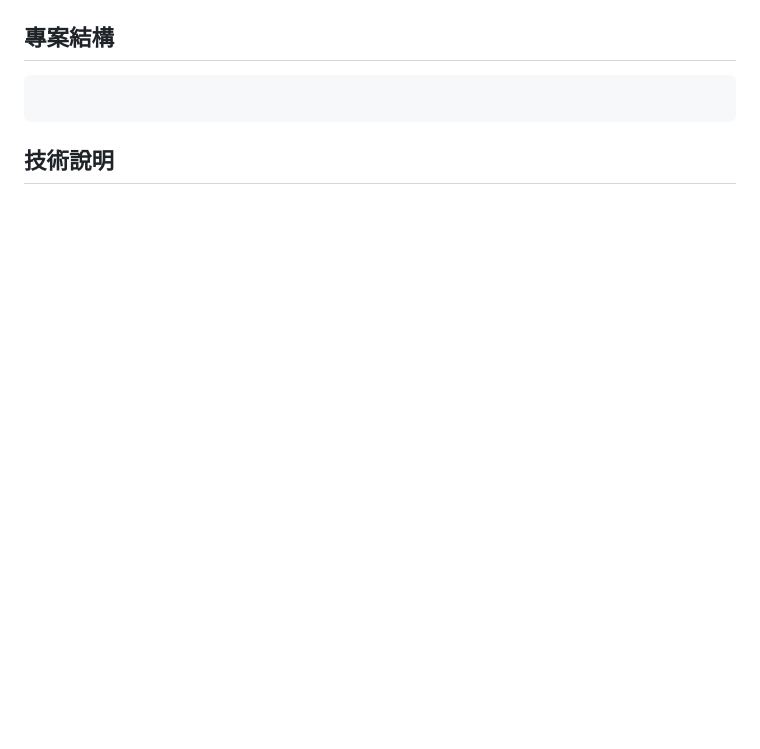
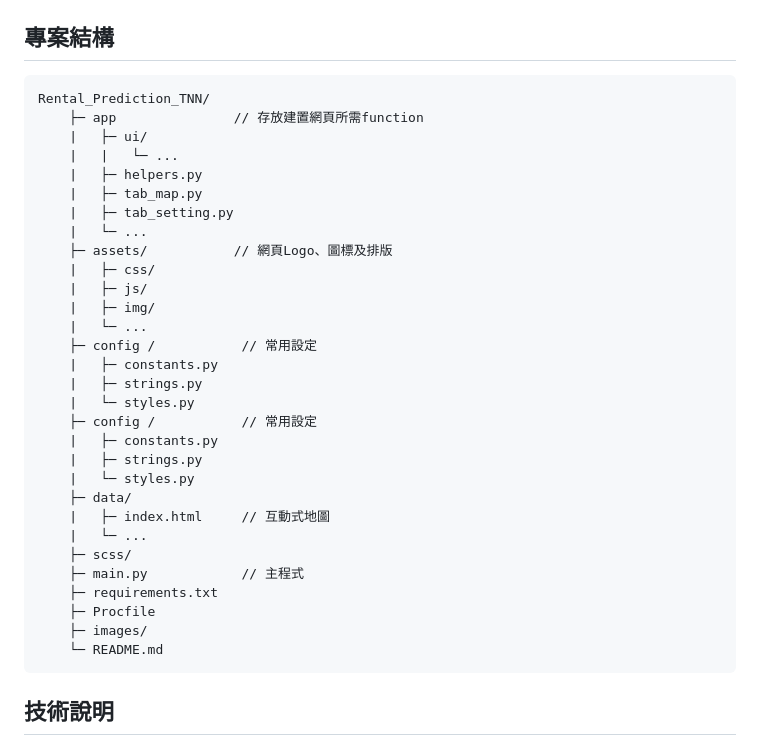
Before and after one commit to godspeedhuang/Social_Housing_Analysis_Web, a Markdown page: README.md, the part around the change printed below. GitHub-like rendering; blank space fills up the shorter version.

````diff
--- a/README.md
+++ b/README.md
@@ -22,7 +44,36 @@
 
 ## 專案結構
 ```
-
+Rental_Prediction_TNN/
+    ├─ app               // 存放建置網頁所需function
+    |   ├─ ui/
+    |   |   └─ ...
+    |   ├─ helpers.py
+    |   ├─ tab_map.py
+    |   ├─ tab_setting.py
+    |   └─ ...
+    ├─ assets/           // 網頁Logo、圖標及排版
+    |   ├─ css/
+    |   ├─ js/
+    |   ├─ img/
+    |   └─ ...
+    ├─ config /           // 常用設定
+    |   ├─ constants.py
+    |   ├─ strings.py
+    |   └─ styles.py
+    ├─ config /           // 常用設定
+    |   ├─ constants.py
+    |   ├─ strings.py
+    |   └─ styles.py
+    ├─ data/
+    |   ├─ index.html     // 互動式地圖
+    |   └─ ...
+    ├─ scss/
+    ├─ main.py            // 主程式
+    ├─ requirements.txt
+    ├─ Procfile
+    ├─ images/
+    └─ README.md
 ```
 
 
````
Also changed, not shown: other parts of README.md (+23 -1 lines), images/Web1.png (added), images/Web2.png (added), images/Web3.png (added), 1 other file.
